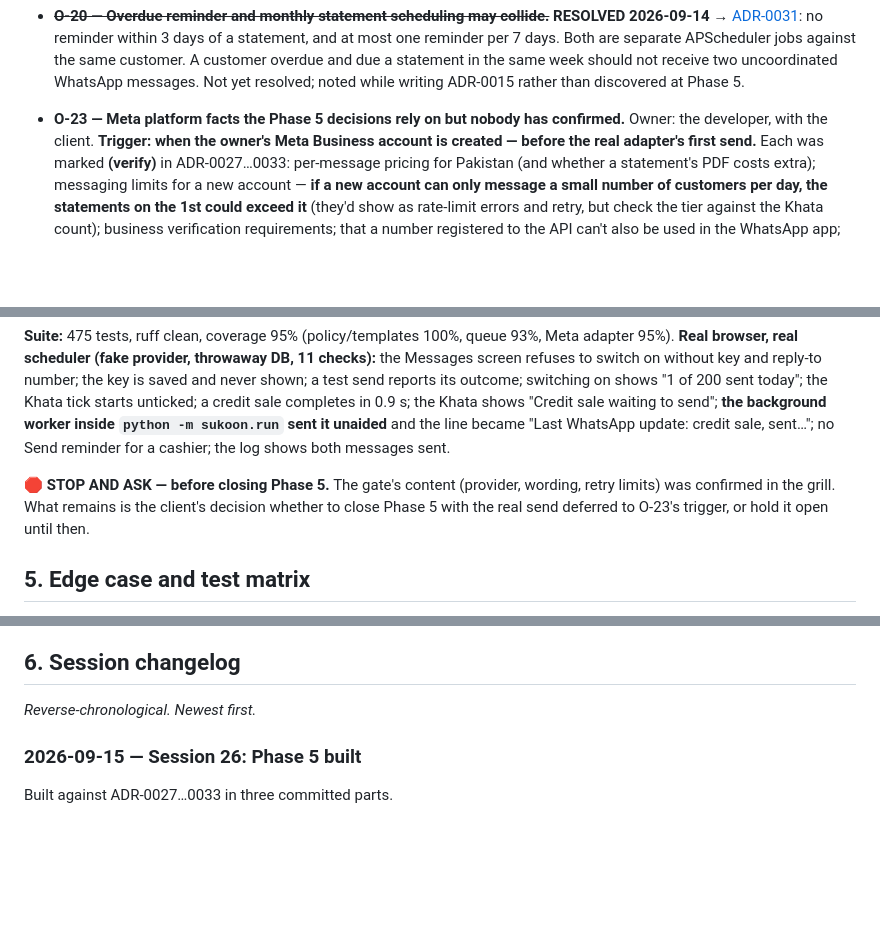
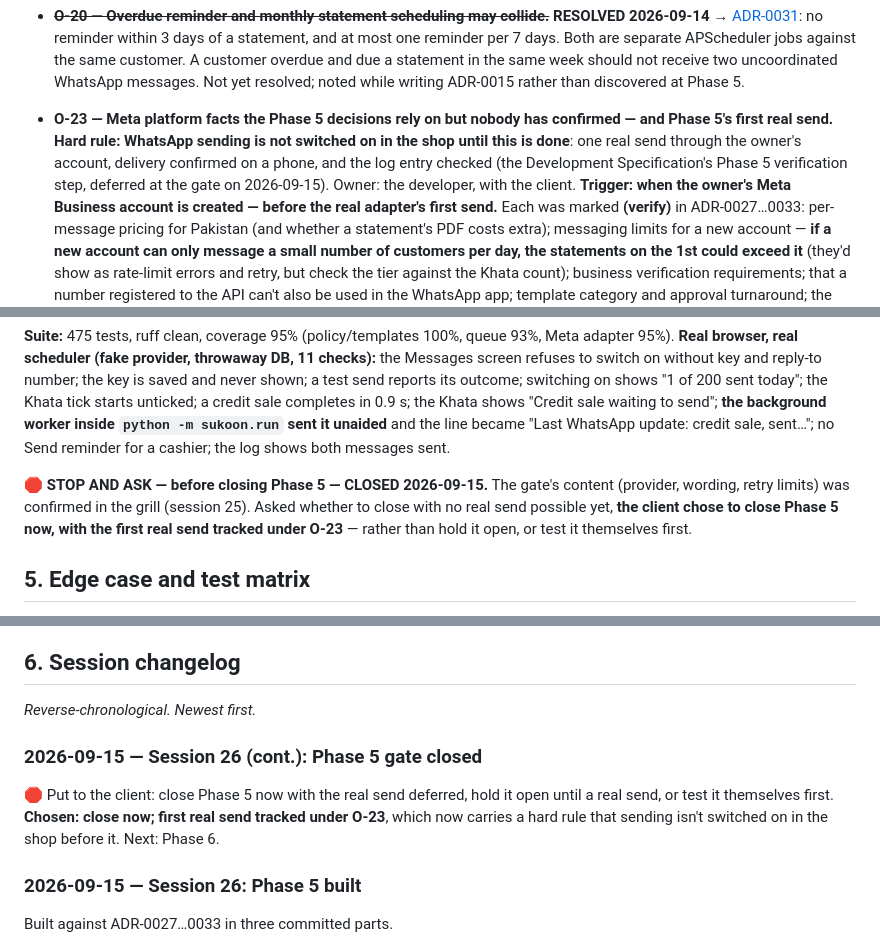
Before and after one commit to GondalAbdullah/sukoon-pos, a Markdown page: docs/context.md, 3 parts joined by grey strips. Drawn GitHub-style; blank space fills up the shorter version.

Commit message:
docs: Phase 5 closing gate approved — real send tracked under O-23; Phase 6 next
Co-Authored-By: Claude Opus 5 <noreply@anthropic.com>

```diff
--- a/docs/context.md
+++ b/docs/context.md
@@ -130,7 +130,10 @@ Carried from ADR-0002. Each needs a decision; several will need their own ADR.
   separate APScheduler jobs against the same customer. A customer overdue and due a
   statement in the same week should not receive two uncoordinated WhatsApp messages.
   Not yet resolved; noted while writing ADR-0015 rather than discovered at Phase 5.
-- **O-23 — Meta platform facts the Phase 5 decisions rely on but nobody has confirmed.**
+- **O-23 — Meta platform facts the Phase 5 decisions rely on but nobody has confirmed — and Phase 5's first real send.**
+  **Hard rule: WhatsApp sending is not switched on in the shop until this is done**: one real
+  send through the owner's account, delivery confirmed on a phone, and the log entry checked
+  (the Development Specification's Phase 5 verification step, deferred at the gate on 2026-09-15).
   Owner: the developer, with the client. **Trigger: when the owner's Meta Business account
   is created — before the real adapter's first send.** Each was marked **(verify)** in
   ADR-0027…0033: per-message pricing for Pakistan (and whether a statement's PDF costs
@@ -845,9 +848,10 @@ waiting to send"; **the background worker inside `python -m sukoon.run` sent it
 and the line became "Last WhatsApp update: credit sale, sent…"; no Send reminder for a
 cashier; the log shows both messages sent.
 
-**🛑 STOP AND ASK — before closing Phase 5.** The gate's content (provider, wording,
-retry limits) was confirmed in the grill. What remains is the client's decision whether to
-close Phase 5 with the real send deferred to O-23's trigger, or hold it open until then.
+**🛑 STOP AND ASK — before closing Phase 5 — CLOSED 2026-09-15.** The gate's content
+(provider, wording, retry limits) was confirmed in the grill (session 25). Asked whether to
+close with no real send possible yet, **the client chose to close Phase 5 now, with the first
+real send tracked under O-23** — rather than hold it open, or test it themselves first.
 
 ## 5. Edge case and test matrix
 
@@ -1127,6 +1131,13 @@ This list grows as new cases are found.
 ## 6. Session changelog
 
 *Reverse-chronological. Newest first.*
+
+### 2026-09-15 — Session 26 (cont.): Phase 5 gate closed
+
+🛑 Put to the client: close Phase 5 now with the real send deferred, hold it open until a
+real send, or test it themselves first. **Chosen: close now; first real send tracked under
+O-23**, which now carries a hard rule that sending isn't switched on in the shop before it.
+Next: Phase 6.
 
 ### 2026-09-15 — Session 26: Phase 5 built
 
```
Also changed, not shown: other parts of docs/context.md (+3 -3 lines).
